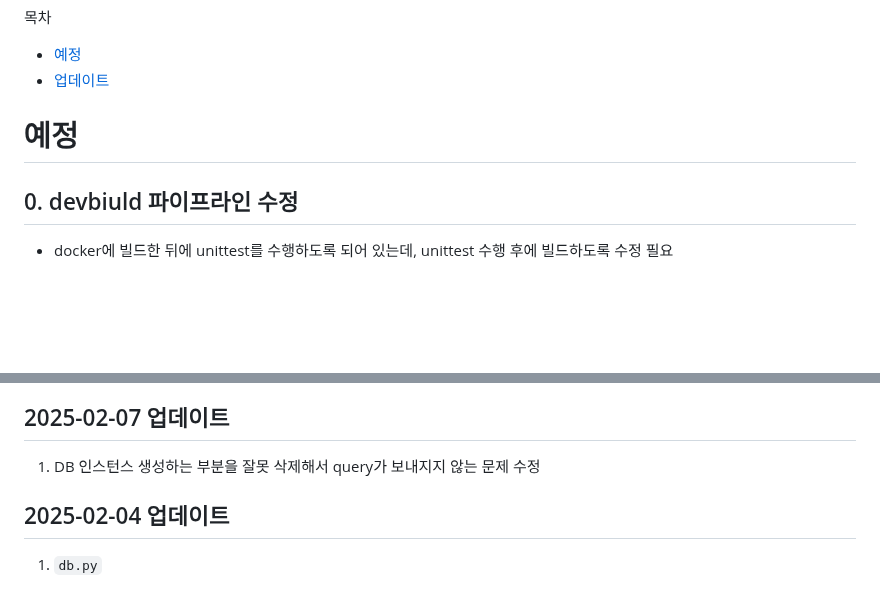
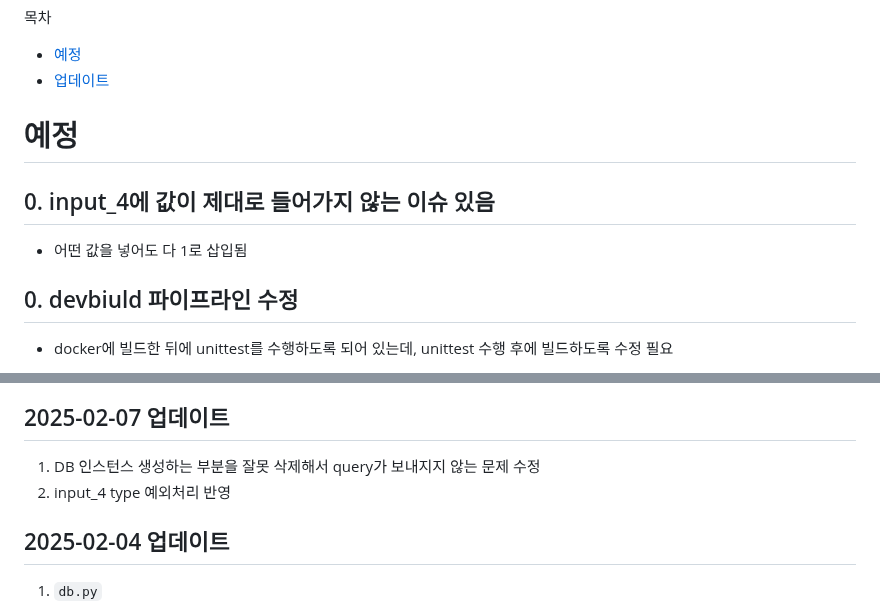
Before and after one commit to dnrwn/restapi_song, a Markdown page: release_note.md, 2 parts joined by grey strips. Drawn GitHub-style; blank space fills up the shorter version.

```diff
--- a/release_note.md
+++ b/release_note.md
@@ -3,6 +3,8 @@
 - [업데이트](#업데이트)
 
 # 예정
+## 0. input_4에 값이 제대로 들어가지 않는 이슈 있음
+- 어떤 값을 넣어도 다 1로 삽입됨
 ## 0. devbiuld 파이프라인 수정
 - docker에 빌드한 뒤에 unittest를 수행하도록 되어 있는데, unittest 수행 후에 빌드하도록 수정 필요
 ## 1. 유닛 테스트용 Test Script 추가
@@ -37,6 +39,7 @@
 
 ## 2025-02-07 업데이트
 1. DB 인스턴스 생성하는 부분을 잘못 삭제해서 query가 보내지지 않는 문제 수정
+2. input_4 type 예외처리 반영
 
 ## 2025-02-04 업데이트
 1. `db.py`
```
